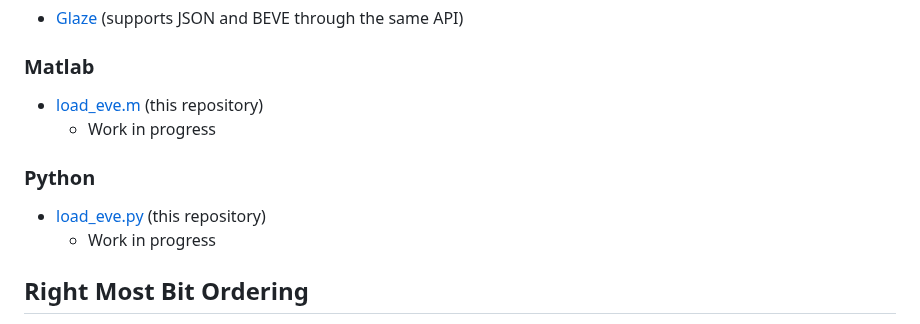
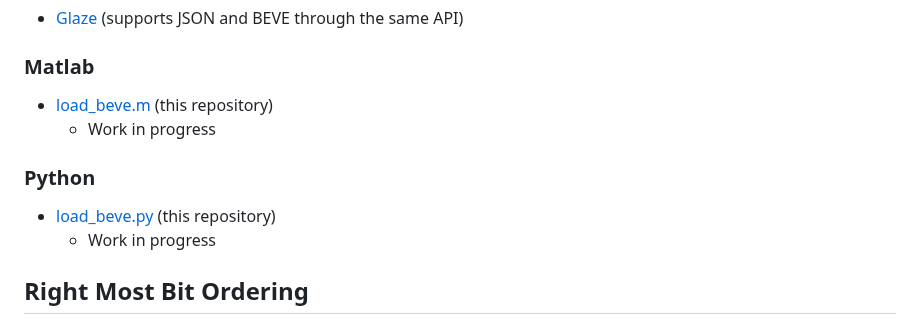
Before and after one commit to beve-org/beve, a Markdown page: README.md, the part around the change. Rendered like a GitHub page.

Commit message:
link fixes

```diff
--- a/README.md
+++ b/README.md
@@ -63,12 +63,12 @@ The standard extension for BEVE files is `.beve`
 
 ### Matlab
 
-- [load_eve.m](https://github.com/stephenberry/eve/blob/main/matlab/load_eve.m) (this repository)
+- [load_beve.m](https://github.com/stephenberry/eve/blob/main/matlab/load_beve.m) (this repository)
   - Work in progress
 
 ### Python
 
-- [load_eve.py](https://github.com/stephenberry/eve/blob/main/python/load_eve.py) (this repository)
+- [load_beve.py](https://github.com/stephenberry/eve/blob/main/python/load_beve.py) (this repository)
   - Work in progress
 
 ## Right Most Bit Ordering
```
